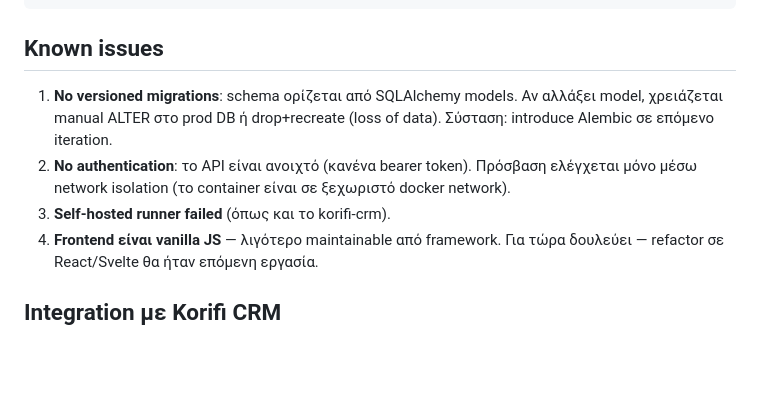
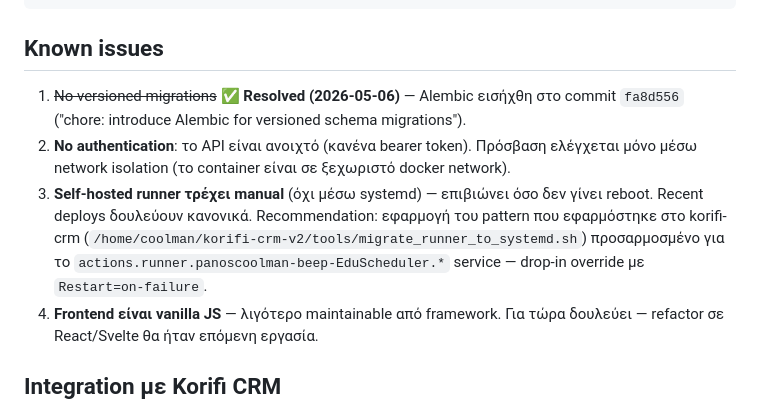
Before and after one commit to panoscoolman-beep/EduScheduler, a Markdown page: CLAUDE.md, the part around the change. GitHub-like rendering; blank space fills up the shorter version.

Commit message:
docs: refresh Known issues — Alembic exists, korifi runner fixed
Two of the four bullets were stale. Update them:

1. 'No versioned migrations' is resolved — Alembic was introduced in
   fa8d556 ("chore: introduce Alembic for versioned schema migrations")
   on 2026-05-06. Strike-through with the resolution commit hash.

3. 'Self-hosted runner failed' was misleading. The systemd unit is
   indeed not in use, but the runner is being run manually via ./run.sh
   and recent deploys (5 of 5) succeeded. Reword to reflect the actual
   fragility: works until reboot. Point to the migration script that
   was added in korifi-crm so the same pattern can be applied here when
   the time comes.

```diff
--- a/CLAUDE.md
+++ b/CLAUDE.md
@@ -139,13 +139,18 @@ open http://localhost:8082/docs
 
 ## Known issues
 
-1. **No versioned migrations**: schema ορίζεται από SQLAlchemy models. Αν αλλάξει
-   model, χρειάζεται manual ALTER στο prod DB ή drop+recreate (loss of data).
-   Σύσταση: introduce Alembic σε επόμενο iteration.
+1. ~~No versioned migrations~~ ✅ **Resolved (2026-05-06)** — Alembic
+   εισήχθη στο commit `fa8d556` ("chore: introduce Alembic for versioned
+   schema migrations").
 2. **No authentication**: το API είναι ανοιχτό (κανένα bearer token). Πρόσβαση
    ελέγχεται μόνο μέσω network isolation (το container είναι σε ξεχωριστό
    docker network).
-3. **Self-hosted runner failed** (όπως και το korifi-crm).
+3. **Self-hosted runner τρέχει manual** (όχι μέσω systemd) — επιβιώνει
+   όσο δεν γίνει reboot. Recent deploys δουλεύουν κανονικά.
+   Recommendation: εφαρμογή του pattern που εφαρμόστηκε στο korifi-crm
+   (`/home/coolman/korifi-crm-v2/tools/migrate_runner_to_systemd.sh`)
+   προσαρμοσμένο για το `actions.runner.panoscoolman-beep-EduScheduler.*`
+   service — drop-in override με `Restart=on-failure`.
 4. **Frontend είναι vanilla JS** — λιγότερο maintainable από framework. Για
    τώρα δουλεύει — refactor σε React/Svelte θα ήταν επόμενη εργασία.
 
```
